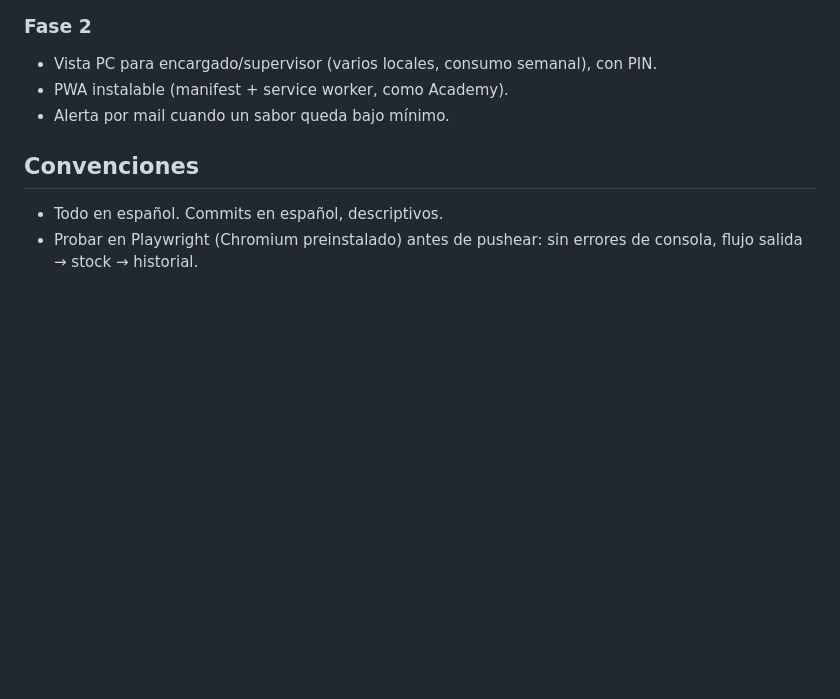
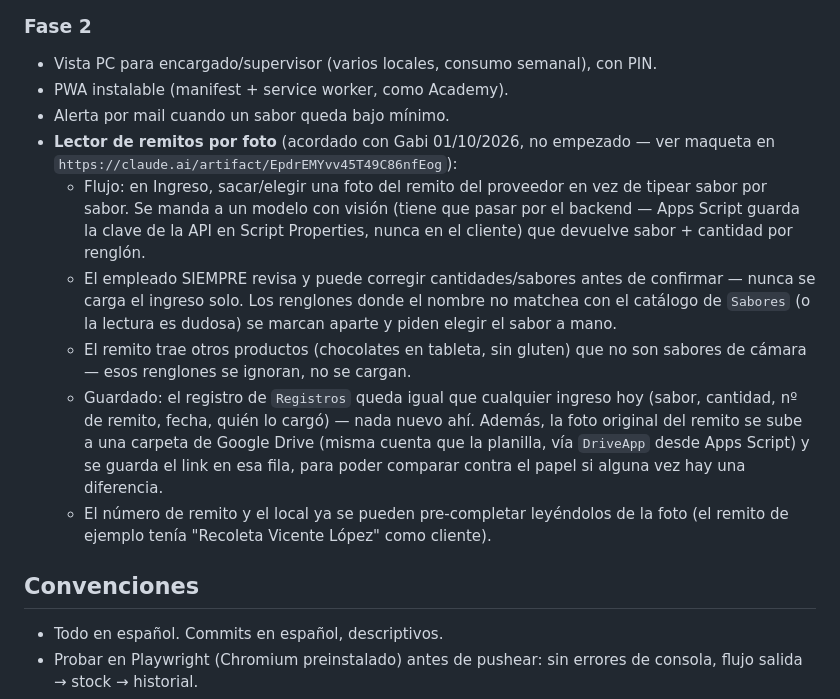
Before and after one commit to siscap-luccianos/camara-luccianos, a Markdown page: CLAUDE.md, the part around the change. GitHub-like rendering; blank space fills up the shorter version.

Commit message:
Documentar plan del lector de remitos para Fase 2
Acordado con Gabi: cargar el ingreso sacando una foto del remito.
Queda anotado (flujo, revisión obligatoria, guardado de la foto en
Drive con link al registro) para retomarlo en otra sesión — todavía
no se empieza a construir, solo existe la maqueta.

Co-Authored-By: Claude Sonnet 5 <noreply@anthropic.com>
Claude-Session: https://claude.ai/code/session_01PisFh7KHNAEcfNL7L9FfXQ

```diff
--- a/CLAUDE.md
+++ b/CLAUDE.md
@@ -89,6 +89,12 @@ Reglas:
 - Vista PC para encargado/supervisor (varios locales, consumo semanal), con PIN.
 - PWA instalable (manifest + service worker, como Academy).
 - Alerta por mail cuando un sabor queda bajo mínimo.
+- **Lector de remitos por foto** (acordado con Gabi 01/10/2026, no empezado — ver maqueta en `https://claude.ai/artifact/EpdrEMYvv45T49C86nfEog`):
+  - Flujo: en Ingreso, sacar/elegir una foto del remito del proveedor en vez de tipear sabor por sabor. Se manda a un modelo con visión (tiene que pasar por el backend — Apps Script guarda la clave de la API en Script Properties, nunca en el cliente) que devuelve sabor + cantidad por renglón.
+  - El empleado SIEMPRE revisa y puede corregir cantidades/sabores antes de confirmar — nunca se carga el ingreso solo. Los renglones donde el nombre no matchea con el catálogo de `Sabores` (o la lectura es dudosa) se marcan aparte y piden elegir el sabor a mano.
+  - El remito trae otros productos (chocolates en tableta, sin gluten) que no son sabores de cámara — esos renglones se ignoran, no se cargan.
+  - Guardado: el registro de `Registros` queda igual que cualquier ingreso hoy (sabor, cantidad, nº de remito, fecha, quién lo cargó) — nada nuevo ahí. Además, la foto original del remito se sube a una carpeta de Google Drive (misma cuenta que la planilla, vía `DriveApp` desde Apps Script) y se guarda el link en esa fila, para poder comparar contra el papel si alguna vez hay una diferencia.
+  - El número de remito y el local ya se pueden pre-completar leyéndolos de la foto (el remito de ejemplo tenía "Recoleta Vicente López" como cliente).
 
 ## Convenciones
 - Todo en español. Commits en español, descriptivos.
```
